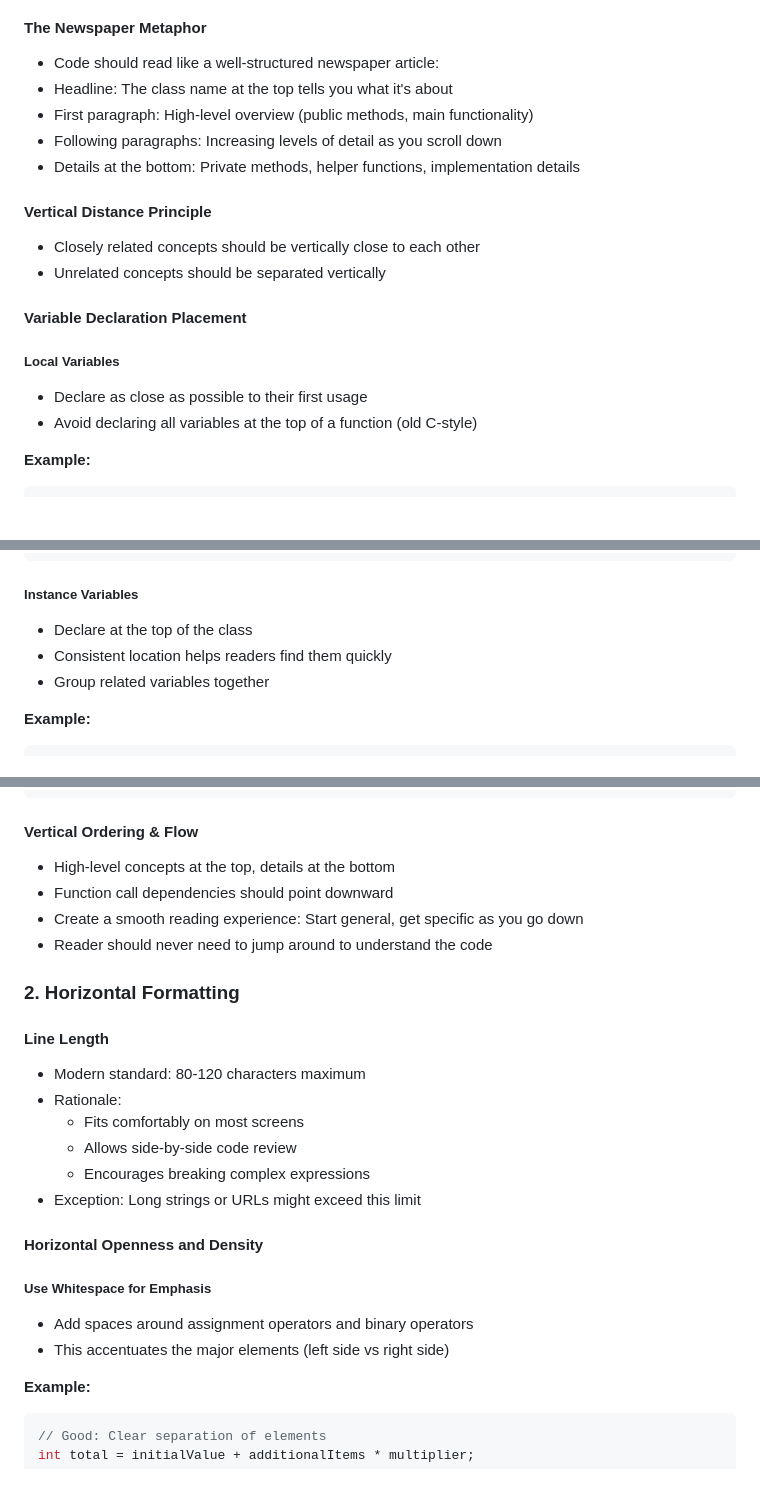
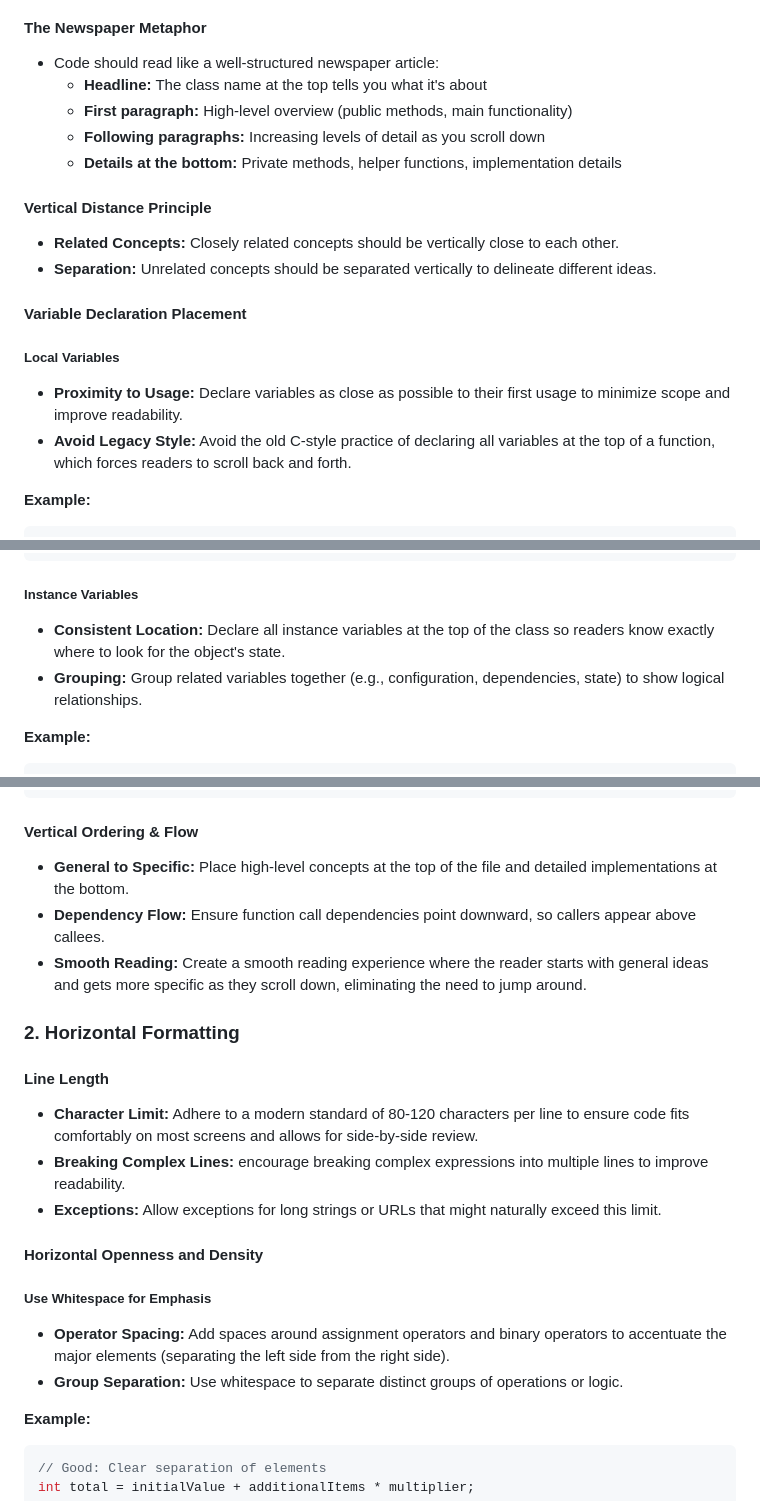
Before and after one commit to theomerkaratas/sabanci-university-master-degree-projects, a Markdown page: IT524/LectureNotes/README.md, 3 parts joined by grey strips. Drawn GitHub-style; blank space fills up the shorter version.

Commit message:
change notes

```diff
--- a/IT524/LectureNotes/README.md
+++ b/IT524/LectureNotes/README.md
@@ -2088,22 +2088,22 @@ public String getName() {
 #### The Newspaper Metaphor
 
 - Code should read like a well-structured newspaper article:
-- Headline: The class name at the top tells you what it's about
-- First paragraph: High-level overview (public methods, main functionality)
-- Following paragraphs: Increasing levels of detail as you scroll down
-- Details at the bottom: Private methods, helper functions, implementation details
+  - **Headline:** The class name at the top tells you what it's about
+  - **First paragraph:** High-level overview (public methods, main functionality)
+  - **Following paragraphs:** Increasing levels of detail as you scroll down
+  - **Details at the bottom:** Private methods, helper functions, implementation details
 
 #### Vertical Distance Principle
 
-- Closely related concepts should be vertically close to each other
-- Unrelated concepts should be separated vertically
+- **Related Concepts:** Closely related concepts should be vertically close to each other.
+- **Separation:** Unrelated concepts should be separated vertically to delineate different ideas.
 
 #### Variable Declaration Placement
 
 ##### Local Variables
 
-- Declare as close as possible to their first usage
-- Avoid declaring all variables at the top of a function (old C-style)
+- **Proximity to Usage:** Declare variables as close as possible to their first usage to minimize scope and improve readability.
+- **Avoid Legacy Style:** Avoid the old C-style practice of declaring all variables at the top of a function, which forces readers to scroll back and forth.
 
 **Example:**
 
@@ -2134,9 +2134,8 @@ public void processOrder(Order order) {
 
 ##### Instance Variables
 
-- Declare at the top of the class
-- Consistent location helps readers find them quickly
-- Group related variables together
+- **Consistent Location:** Declare all instance variables at the top of the class so readers know exactly where to look for the object's state.
+- **Grouping:** Group related variables together (e.g., configuration, dependencies, state) to show logical relationships.
 
 **Example:**
 
@@ -2203,28 +2201,24 @@ public class OrderProcessor {
 
 #### Vertical Ordering & Flow
 
-- High-level concepts at the top, details at the bottom
-- Function call dependencies should point downward
-- Create a smooth reading experience: Start general, get specific as you go down
-- Reader should never need to jump around to understand the code
+- **General to Specific:** Place high-level concepts at the top of the file and detailed implementations at the bottom.
+- **Dependency Flow:** Ensure function call dependencies point downward, so callers appear above callees.
+- **Smooth Reading:** Create a smooth reading experience where the reader starts with general ideas and gets more specific as they scroll down, eliminating the need to jump around.
 
 ### 2. Horizontal Formatting
 
 #### Line Length
 
-- Modern standard: 80-120 characters maximum
-- Rationale:
-  - Fits comfortably on most screens
-  - Allows side-by-side code review
-  - Encourages breaking complex expressions
-- Exception: Long strings or URLs might exceed this limit
+- **Character Limit:** Adhere to a modern standard of 80-120 characters per line to ensure code fits comfortably on most screens and allows for side-by-side review.
+- **Breaking Complex Lines:** encourage breaking complex expressions into multiple lines to improve readability.
+- **Exceptions:** Allow exceptions for long strings or URLs that might naturally exceed this limit.
 
 #### Horizontal Openness and Density
 
 ##### Use Whitespace for Emphasis
 
-- Add spaces around assignment operators and binary operators
-- This accentuates the major elements (left side vs right side)
+- **Operator Spacing:** Add spaces around assignment operators and binary operators to accentuate the major elements (separating the left side from the right side).
+- **Group Separation:** Use whitespace to separate distinct groups of operations or logic.
 
 **Example:**
 
```
Also changed, not shown: other parts of IT524/LectureNotes/README.md (+14 -15 lines).
